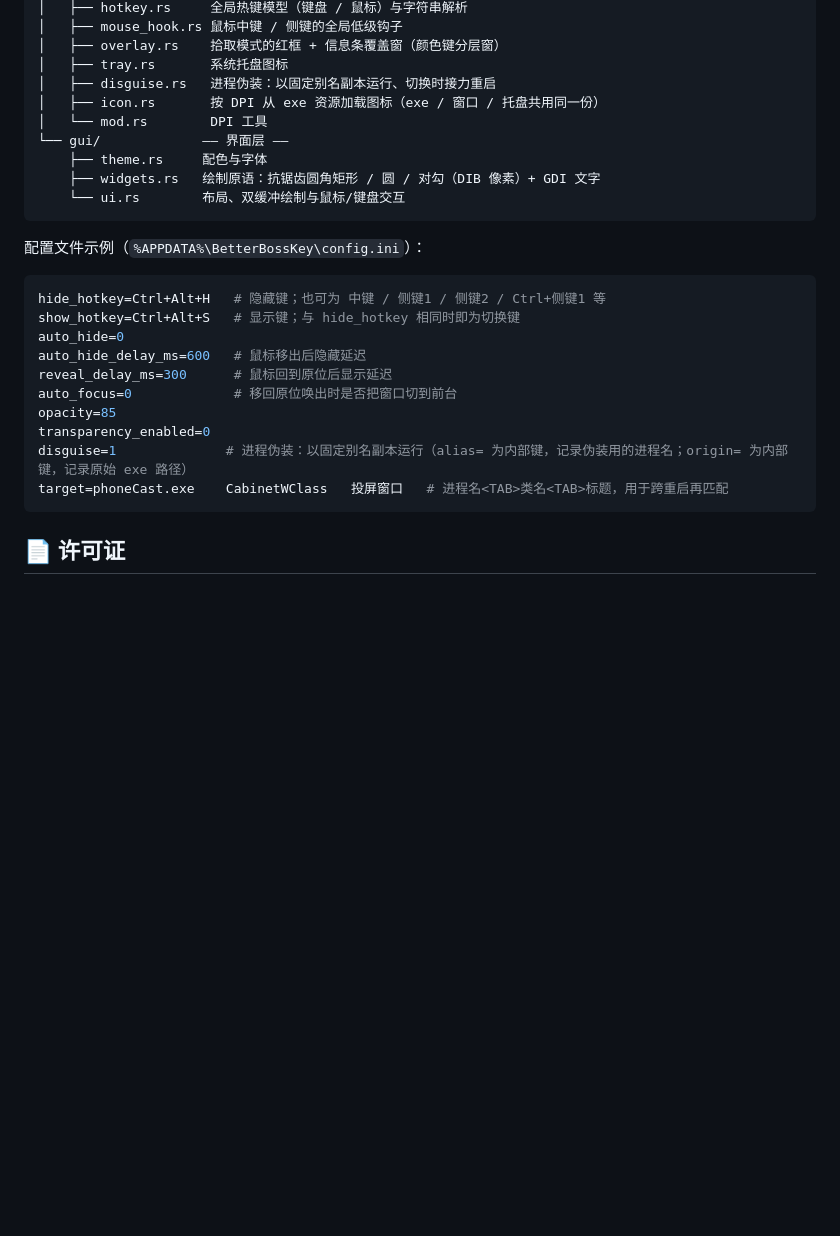
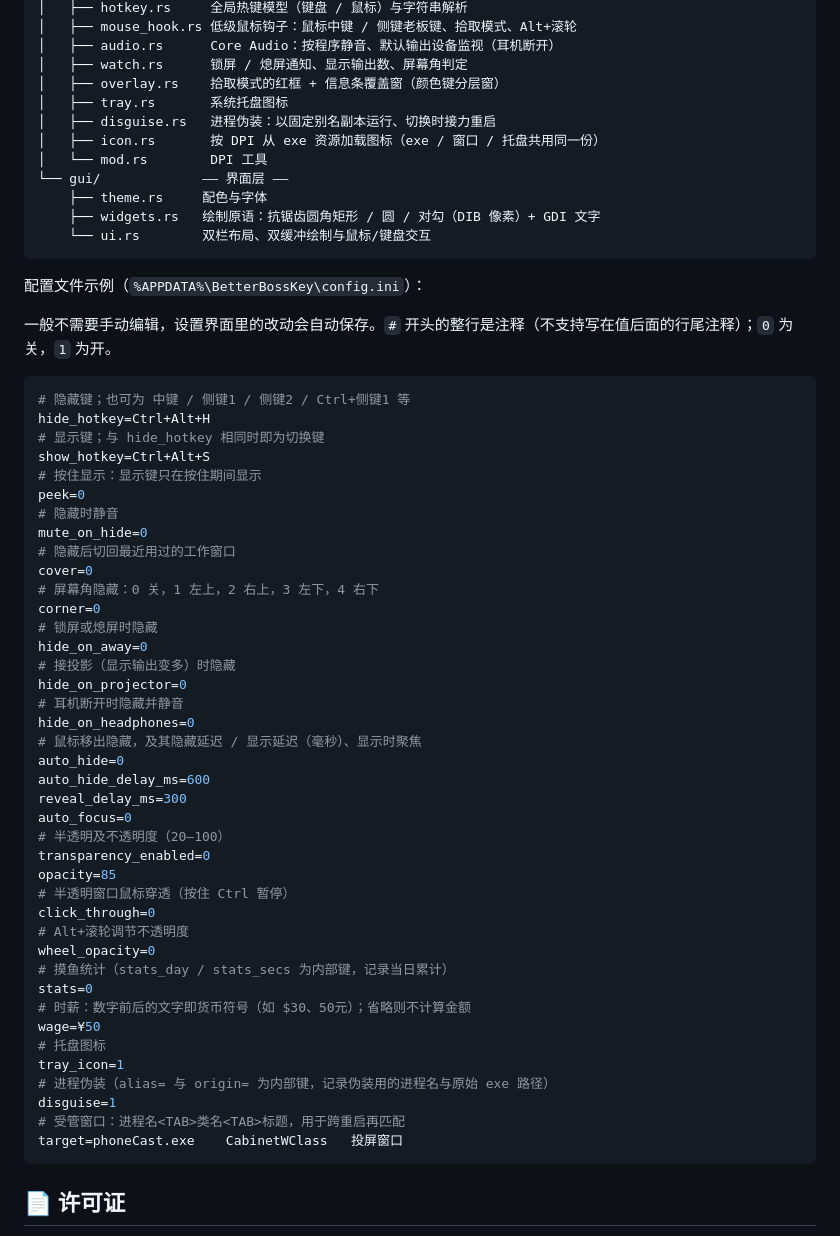
Before and after one commit to MayflyOvO/BetterBossKey, a Markdown page: README.md, the part around one of its changes. Drawn GitHub-style; blank space fills up the shorter version.

````diff
--- a/README.md
+++ b/README.md
@@ -70,5 +86,7 @@ src/
 │   ├── hotkey.rs     全局热键模型（键盘 / 鼠标）与字符串解析
-│   ├── mouse_hook.rs 鼠标中键 / 侧键的全局低级钩子
+│   ├── mouse_hook.rs 低级鼠标钩子：鼠标中键 / 侧键老板键、拾取模式、Alt+滚轮
+│   ├── audio.rs      Core Audio：按程序静音、默认输出设备监视（耳机断开）
+│   ├── watch.rs      锁屏 / 熄屏通知、显示输出数、屏幕角判定
 │   ├── overlay.rs    拾取模式的红框 + 信息条覆盖窗（颜色键分层窗）
 │   ├── tray.rs       系统托盘图标
 │   ├── disguise.rs   进程伪装：以固定别名副本运行、切换时接力重启
@@ -77,22 +95,54 @@ src/
 └── gui/             —— 界面层 ——
     ├── theme.rs     配色与字体
     ├── widgets.rs   绘制原语：抗锯齿圆角矩形 / 圆 / 对勾（DIB 像素）+ GDI 文字
-    └── ui.rs        布局、双缓冲绘制与鼠标/键盘交互
+    └── ui.rs        双栏布局、双缓冲绘制与鼠标/键盘交互
 ```
 
 配置文件示例（`%APPDATA%\BetterBossKey\config.ini`）：
 
+一般不需要手动编辑，设置界面里的改动会自动保存。`#` 开头的整行是注释（不支持写在值后面的行尾注释）；`0` 为关，`1` 为开。
+
 ```ini
-hide_hotkey=Ctrl+Alt+H   # 隐藏键；也可为 中键 / 侧键1 / 侧键2 / Ctrl+侧键1 等
-show_hotkey=Ctrl+Alt+S   # 显示键；与 hide_hotkey 相同时即为切换键
+# 隐藏键；也可为 中键 / 侧键1 / 侧键2 / Ctrl+侧键1 等
+hide_hotkey=Ctrl+Alt+H
+# 显示键；与 hide_hotkey 相同时即为切换键
+show_hotkey=Ctrl+Alt+S
+# 按住显示：显示键只在按住期间显示
+peek=0
+# 隐藏时静音
+mute_on_hide=0
+# 隐藏后切回最近用过的工作窗口
+cover=0
+# 屏幕角隐藏：0 关，1 左上，2 右上，3 左下，4 右下
+corner=0
+# 锁屏或熄屏时隐藏
+hide_on_away=0
+# 接投影（显示输出变多）时隐藏
+hide_on_projector=0
+# 耳机断开时隐藏并静音
+hide_on_headphones=0
+# 鼠标移出隐藏，及其隐藏延迟 / 显示延迟（毫秒）、显示时聚焦
 auto_hide=0
-auto_hide_delay_ms=600   # 鼠标移出后隐藏延迟
-reveal_delay_ms=300      # 鼠标回到原位后显示延迟
-auto_focus=0             # 移回原位唤出时是否把窗口切到前台
+auto_hide_delay_ms=600
+reveal_delay_ms=300
+auto_focus=0
+# 半透明及不透明度（20–100）
+transparency_enabled=0
 opacity=85
-transparency_enabled=0
-disguise=1              # 进程伪装：以固定别名副本运行（alias= 为内部键，记录伪装用的进程名；origin= 为内部键，记录原始 exe 路径）
-target=phoneCast.exe	CabinetWClass	投屏窗口   # 进程名<TAB>类名<TAB>标题，用于跨重启再匹配
+# 半透明窗口鼠标穿透（按住 Ctrl 暂停）
+click_through=0
+# Alt+滚轮调节不透明度
+wheel_opacity=0
+# 摸鱼统计（stats_day / stats_secs 为内部键，记录当日累计）
+stats=0
+# 时薪：数字前后的文字即货币符号（如 $30、50元）；省略则不计算金额
+wage=¥50
+# 托盘图标
+tray_icon=1
+# 进程伪装（alias= 与 origin= 为内部键，记录伪装用的进程名与原始 exe 路径）
+disguise=1
+# 受管窗口：进程名<TAB>类名<TAB>标题，用于跨重启再匹配
+target=phoneCast.exe	CabinetWClass	投屏窗口
 ```
 
 ## 📄 许可证
````
Also changed, not shown: other parts of README.md (+30 -14 lines), docs/screenshot.png, 14 other files.
